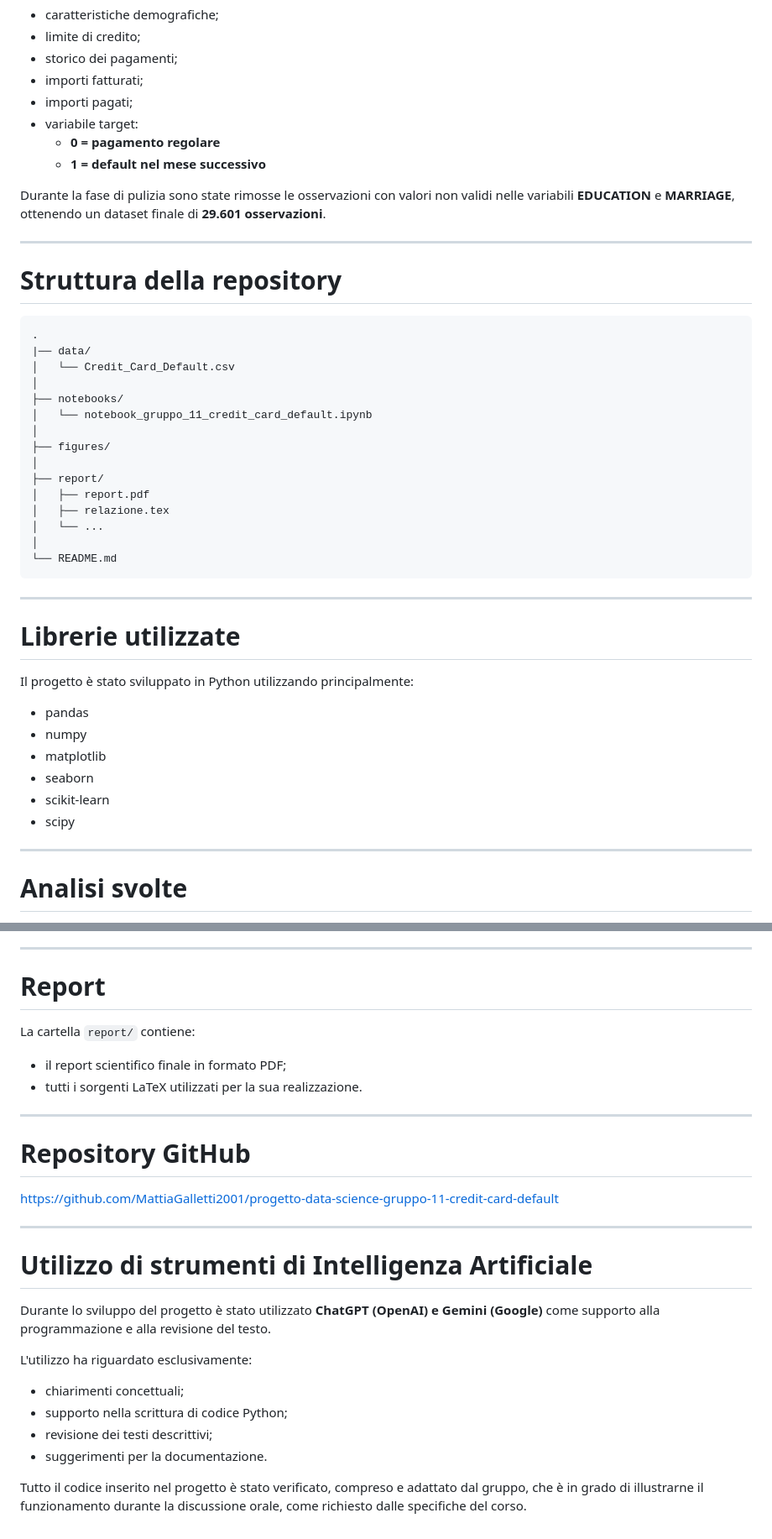
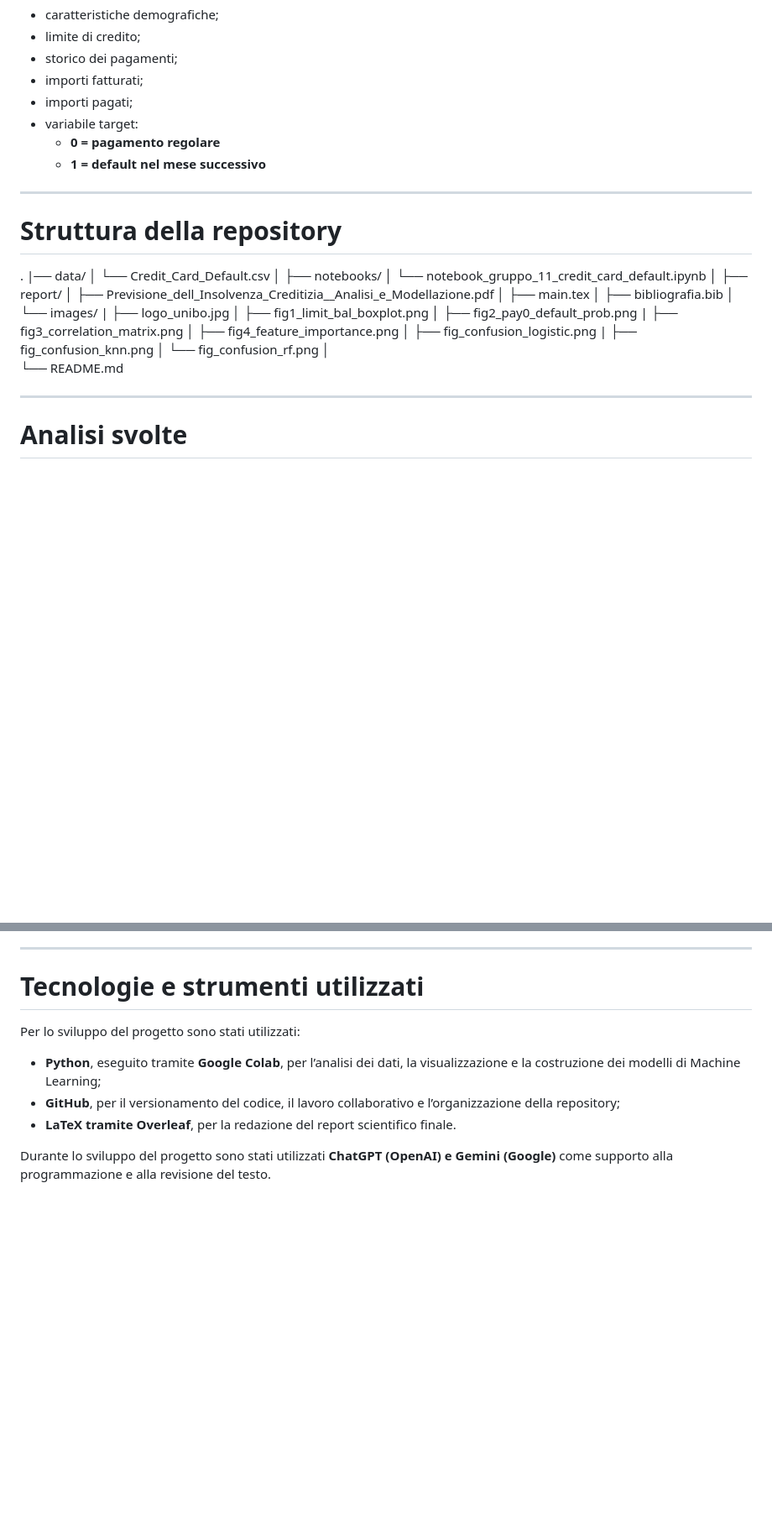
Before and after one commit to MattiaGalletti2001/progetto-data-science-gruppo-11-credit-card-default, a Markdown page: README.md, 2 parts joined by grey strips. Shown at 84% size. Drawn GitHub-style; blank space fills up the shorter version.

Commit message:
Aggiornato README

````diff
--- a/README.md
+++ b/README.md
@@ -54,13 +60,10 @@ Le variabili descrivono:
   - **0 = pagamento regolare**
   - **1 = default nel mese successivo**
 
-Durante la fase di pulizia sono state rimosse le osservazioni con valori non validi nelle variabili **EDUCATION** e **MARRIAGE**, ottenendo un dataset finale di **29.601 osservazioni**.
-
 ---
 
 # Struttura della repository
 
-```
 .
 |── data/
 │   └── Credit_Card_Default.csv
@@ -68,28 +71,21 @@ Durante la fase di pulizia sono state rimosse le osservazioni con valori non val
 ├── notebooks/
 │   └── notebook_gruppo_11_credit_card_default.ipynb
 │
-├── figures/
-│
 ├── report/
-│   ├── report.pdf
-│   ├── relazione.tex
-│   └── ...
+│   ├── Previsione_dell_Insolvenza_Creditizia__Analisi_e_Modellazione.pdf
+│   ├── main.tex
+│   ├── bibliografia.bib
+│   └── images/
+|       ├── logo_unibo.jpg
+│       ├── fig1_limit_bal_boxplot.png
+│       ├── fig2_pay0_default_prob.png
+|       ├── fig3_correlation_matrix.png
+│       ├── fig4_feature_importance.png
+│       ├── fig_confusion_logistic.png
+|       ├── fig_confusion_knn.png
+│       └── fig_confusion_rf.png
 │
 └── README.md
-```
-
----
-
-# Librerie utilizzate
-
-Il progetto è stato sviluppato in Python utilizzando principalmente:
-
-- pandas
-- numpy
-- matplotlib
-- seaborn
-- scikit-learn
-- scipy
 
 ---
 
@@ -149,30 +145,12 @@ L'analisi ha evidenziato che:
 
 ---
 
-# Report
+# Tecnologie e strumenti utilizzati
 
-La cartella `report/` contiene:
+Per lo sviluppo del progetto sono stati utilizzati:
 
-- il report scientifico finale in formato PDF;
-- tutti i sorgenti LaTeX utilizzati per la sua realizzazione.
+- **Python**, eseguito tramite **Google Colab**, per l’analisi dei dati, la visualizzazione e la costruzione dei modelli di Machine Learning;
+- **GitHub**, per il versionamento del codice, il lavoro collaborativo e l’organizzazione della repository;
+- **LaTeX tramite Overleaf**, per la redazione del report scientifico finale.
 
----
-
-# Repository GitHub
-
-https://github.com/MattiaGalletti2001/progetto-data-science-gruppo-11-credit-card-default
-
----
-
-# Utilizzo di strumenti di Intelligenza Artificiale
-
-Durante lo sviluppo del progetto è stato utilizzato **ChatGPT (OpenAI) e Gemini (Google)** come supporto alla programmazione e alla revisione del testo.
-
-L'utilizzo ha riguardato esclusivamente:
-
-- chiarimenti concettuali;
-- supporto nella scrittura di codice Python;
-- revisione dei testi descrittivi;
-- suggerimenti per la documentazione.
-
-Tutto il codice inserito nel progetto è stato verificato, compreso e adattato dal gruppo, che è in grado di illustrarne il funzionamento durante la discussione orale, come richiesto dalle specifiche del corso.
+Durante lo sviluppo del progetto sono stati utilizzati **ChatGPT (OpenAI) e Gemini (Google)** come supporto alla programmazione e alla revisione del testo.
````
Also changed, not shown: other parts of README.md (+7 -1 lines).
